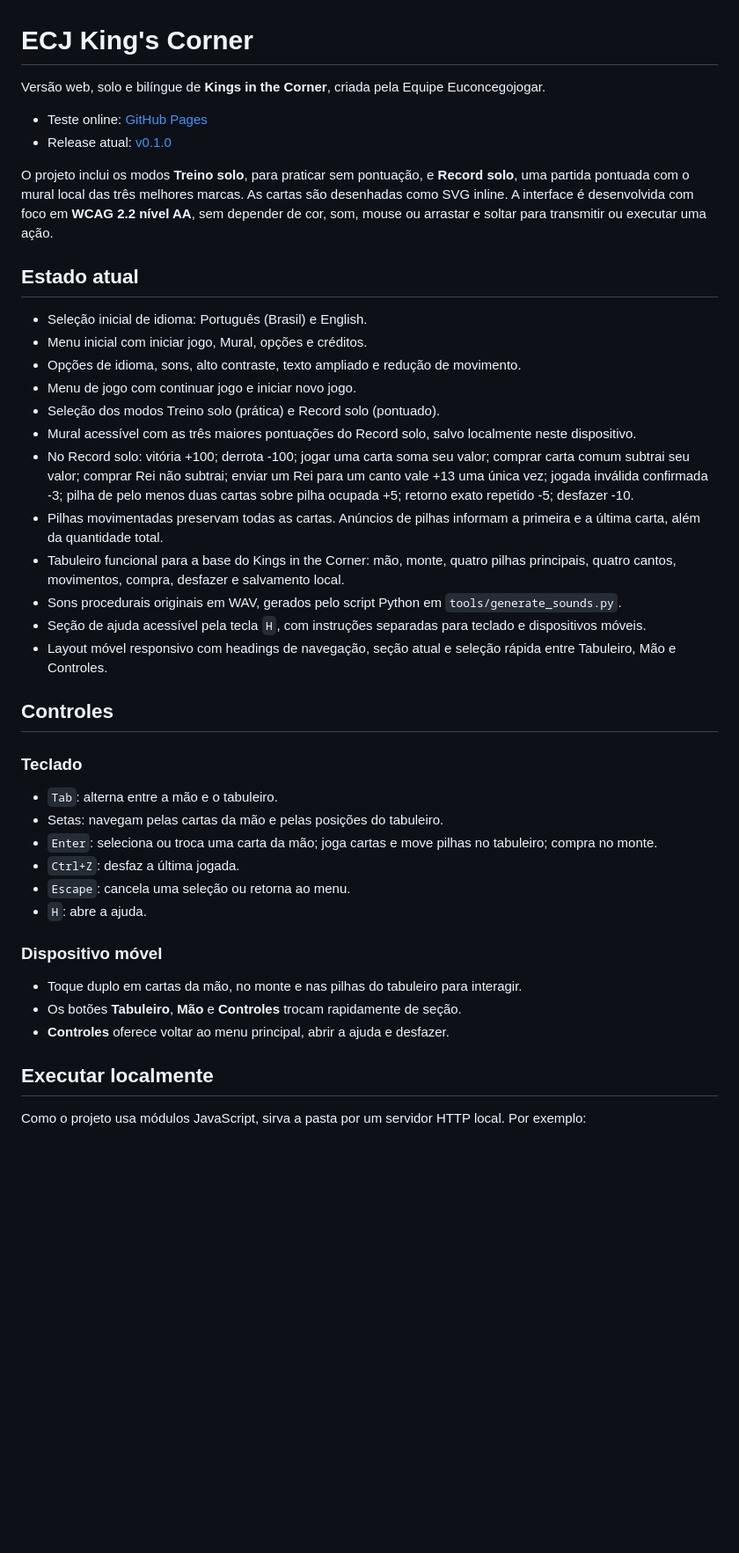
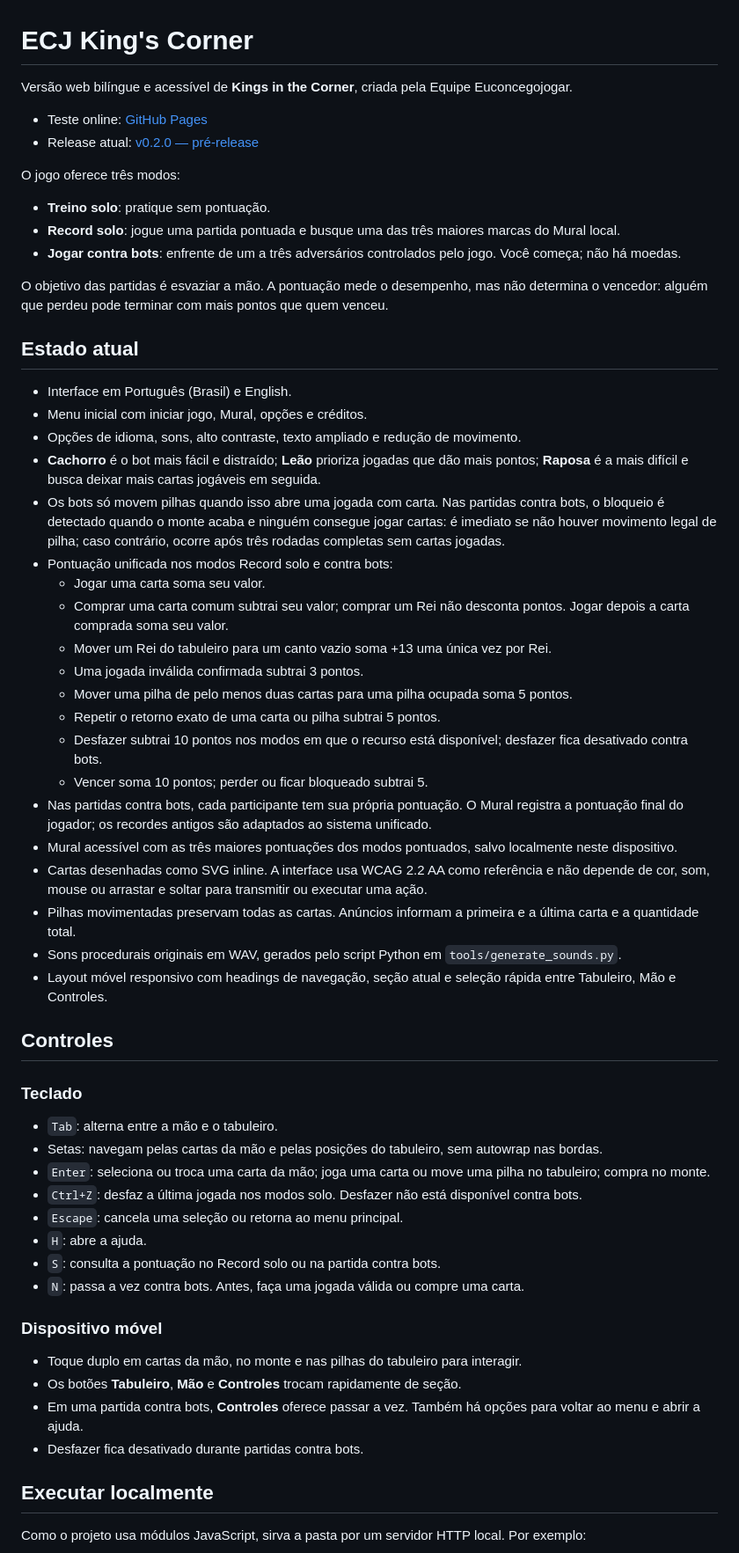
Before and after one commit to concego/Ecj-s-king-s-corner, a Markdown page: README.md, the part around one of its changes. Shown at 88% size. Drawn GitHub-style; blank space fills up the shorter version.

Commit message:
Update README for v0.2.0 bot matches and unified scoring

```diff
--- a/README.md
+++ b/README.md
@@ -1,25 +1,39 @@
 # ECJ King's Corner
 
-Versão web, solo e bilíngue de **Kings in the Corner**, criada pela Equipe Euconcegojogar.
+Versão web bilíngue e acessível de **Kings in the Corner**, criada pela Equipe Euconcegojogar.
 
 - Teste online: [GitHub Pages](https://concego.github.io/Ecj-s-king-s-corner/)
-- Release atual: [v0.1.0](https://github.com/concego/Ecj-s-king-s-corner/releases/tag/v0.1.0)
+- Release atual: [v0.2.0 — pré-release](https://github.com/concego/Ecj-s-king-s-corner/releases/tag/v0.2.0)
 
-O projeto inclui os modos **Treino solo**, para praticar sem pontuação, e **Record solo**, uma partida pontuada com o mural local das três melhores marcas. As cartas são desenhadas como SVG inline. A interface é desenvolvida com foco em **WCAG 2.2 nível AA**, sem depender de cor, som, mouse ou arrastar e soltar para transmitir ou executar uma ação.
+O jogo oferece três modos:
+
+- **Treino solo**: pratique sem pontuação.
+- **Record solo**: jogue uma partida pontuada e busque uma das três maiores marcas do Mural local.
+- **Jogar contra bots**: enfrente de um a três adversários controlados pelo jogo. Você começa; não há moedas.
+
+O objetivo das partidas é esvaziar a mão. A pontuação mede o desempenho, mas não determina o vencedor: alguém que perdeu pode terminar com mais pontos que quem venceu.
 
 ## Estado atual
 
-- Seleção inicial de idioma: Português (Brasil) e English.
+- Interface em Português (Brasil) e English.
 - Menu inicial com iniciar jogo, Mural, opções e créditos.
 - Opções de idioma, sons, alto contraste, texto ampliado e redução de movimento.
-- Menu de jogo com continuar jogo e iniciar novo jogo.
-- Seleção dos modos Treino solo (prática) e Record solo (pontuado).
-- Mural acessível com as três maiores pontuações do Record solo, salvo localmente neste dispositivo.
-- No Record solo: vitória +100; derrota -100; jogar uma carta soma seu valor; comprar carta comum subtrai seu valor; comprar Rei não subtrai; enviar um Rei para um canto vale +13 uma única vez; jogada inválida confirmada -3; pilha de pelo menos duas cartas sobre pilha ocupada +5; retorno exato repetido -5; desfazer -10.
-- Pilhas movimentadas preservam todas as cartas. Anúncios de pilhas informam a primeira e a última carta, além da quantidade total.
-- Tabuleiro funcional para a base do Kings in the Corner: mão, monte, quatro pilhas principais, quatro cantos, movimentos, compra, desfazer e salvamento local.
+- **Cachorro** é o bot mais fácil e distraído; **Leão** prioriza jogadas que dão mais pontos; **Raposa** é a mais difícil e busca deixar mais cartas jogáveis em seguida.
+- Os bots só movem pilhas quando isso abre uma jogada com carta. Nas partidas contra bots, o bloqueio é detectado quando o monte acaba e ninguém consegue jogar cartas: é imediato se não houver movimento legal de pilha; caso contrário, ocorre após três rodadas completas sem cartas jogadas.
+- Pontuação unificada nos modos Record solo e contra bots:
+  - Jogar uma carta soma seu valor.
+  - Comprar uma carta comum subtrai seu valor; comprar um Rei não desconta pontos. Jogar depois a carta comprada soma seu valor.
+  - Mover um Rei do tabuleiro para um canto vazio soma +13 uma única vez por Rei.
+  - Uma jogada inválida confirmada subtrai 3 pontos.
+  - Mover uma pilha de pelo menos duas cartas para uma pilha ocupada soma 5 pontos.
+  - Repetir o retorno exato de uma carta ou pilha subtrai 5 pontos.
+  - Desfazer subtrai 10 pontos nos modos em que o recurso está disponível; desfazer fica desativado contra bots.
+  - Vencer soma 10 pontos; perder ou ficar bloqueado subtrai 5.
+- Nas partidas contra bots, cada participante tem sua própria pontuação. O Mural registra a pontuação final do jogador; os recordes antigos são adaptados ao sistema unificado.
+- Mural acessível com as três maiores pontuações dos modos pontuados, salvo localmente neste dispositivo.
+- Cartas desenhadas como SVG inline. A interface usa WCAG 2.2 AA como referência e não depende de cor, som, mouse ou arrastar e soltar para transmitir ou executar uma ação.
+- Pilhas movimentadas preservam todas as cartas. Anúncios informam a primeira e a última carta e a quantidade total.
 - Sons procedurais originais em WAV, gerados pelo script Python em `tools/generate_sounds.py`.
-- Seção de ajuda acessível pela tecla `H`, com instruções separadas para teclado e dispositivos móveis.
 - Layout móvel responsivo com headings de navegação, seção atual e seleção rápida entre Tabuleiro, Mão e Controles.
 
 ## Controles
@@ -27,17 +41,20 @@ O projeto inclui os modos **Treino solo**, para praticar sem pontuação, e **Re
 ### Teclado
 
 - `Tab`: alterna entre a mão e o tabuleiro.
-- Setas: navegam pelas cartas da mão e pelas posições do tabuleiro.
-- `Enter`: seleciona ou troca uma carta da mão; joga cartas e move pilhas no tabuleiro; compra no monte.
-- `Ctrl+Z`: desfaz a última jogada.
-- `Escape`: cancela uma seleção ou retorna ao menu.
+- Setas: navegam pelas cartas da mão e pelas posições do tabuleiro, sem autowrap nas bordas.
+- `Enter`: seleciona ou troca uma carta da mão; joga uma carta ou move uma pilha no tabuleiro; compra no monte.
+- `Ctrl+Z`: desfaz a última jogada nos modos solo. Desfazer não está disponível contra bots.
+- `Escape`: cancela uma seleção ou retorna ao menu principal.
 - `H`: abre a ajuda.
+- `S`: consulta a pontuação no Record solo ou na partida contra bots.
+- `N`: passa a vez contra bots. Antes, faça uma jogada válida ou compre uma carta.
 
 ### Dispositivo móvel
 
 - Toque duplo em cartas da mão, no monte e nas pilhas do tabuleiro para interagir.
 - Os botões **Tabuleiro**, **Mão** e **Controles** trocam rapidamente de seção.
-- **Controles** oferece voltar ao menu principal, abrir a ajuda e desfazer.
+- Em uma partida contra bots, **Controles** oferece passar a vez. Também há opções para voltar ao menu e abrir a ajuda.
+- Desfazer fica desativado durante partidas contra bots.
 
 ## Executar localmente
 
```
Also changed, not shown: other parts of README.md (+14 -19 lines).
